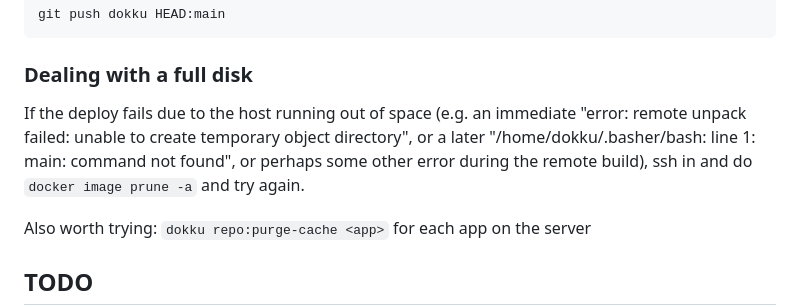
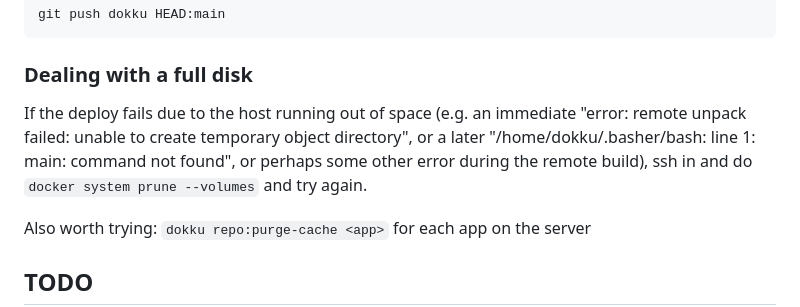
Before and after one commit to mziwisky/acyclic-clock, a Markdown page: README.md, the part around the change. Drawn GitHub-style.

Commit message:
more aggressive disk space recovery tip

```diff
--- a/README.md
+++ b/README.md
@@ -29,7 +29,10 @@ git push dokku HEAD:main
 
 ### Dealing with a full disk
 
-If the deploy fails due to the host running out of space (e.g. an immediate "error: remote unpack failed: unable to create temporary object directory", or a later "/home/dokku/.basher/bash: line 1: main: command not found", or perhaps some other error during the remote build), ssh in and do `docker image prune -a` and try again.
+If the deploy fails due to the host running out of space (e.g. an immediate
+"error: remote unpack failed: unable to create temporary object directory", or
+a later "/home/dokku/.basher/bash: line 1: main: command not found", or perhaps
+some other error during the remote build), ssh in and do `docker system prune --volumes` and try again.
 
 Also worth trying: `dokku repo:purge-cache <app>` for each app on the server
 
```
